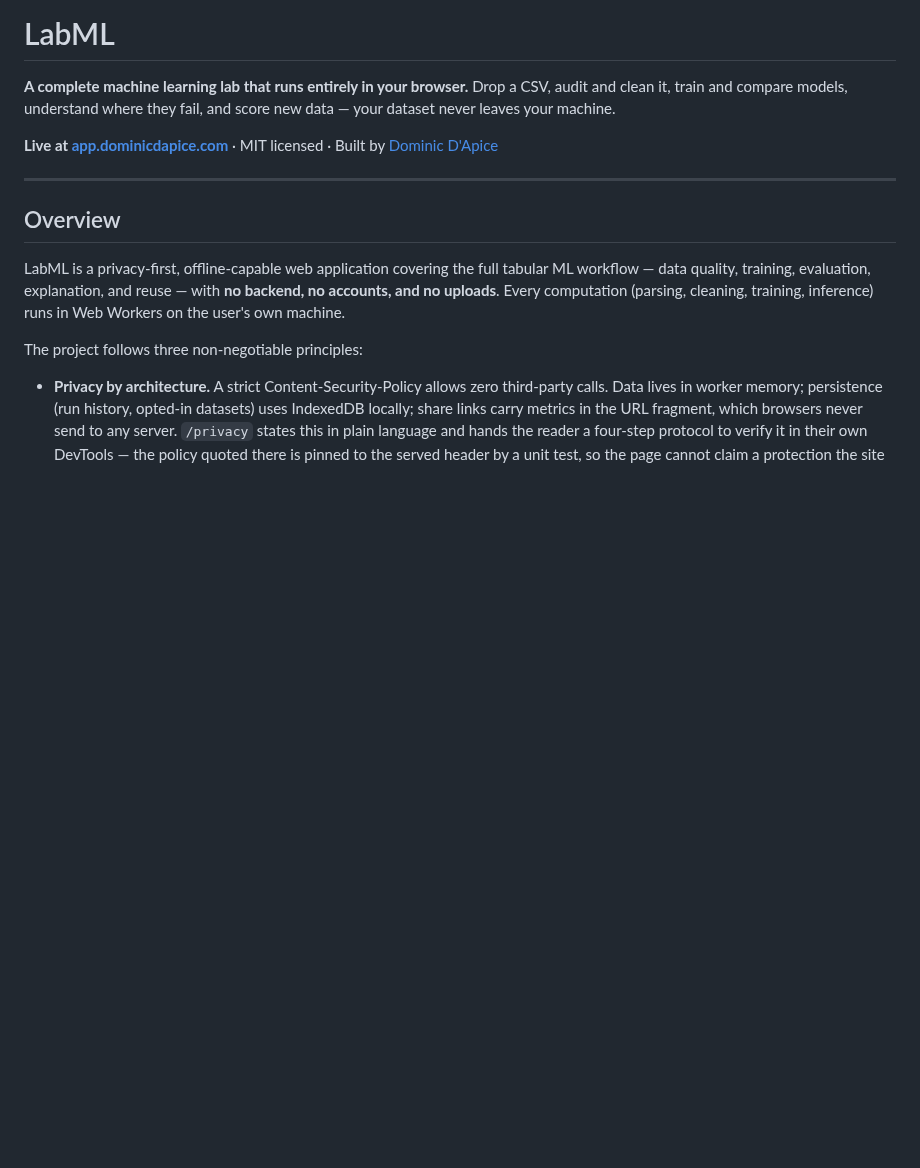
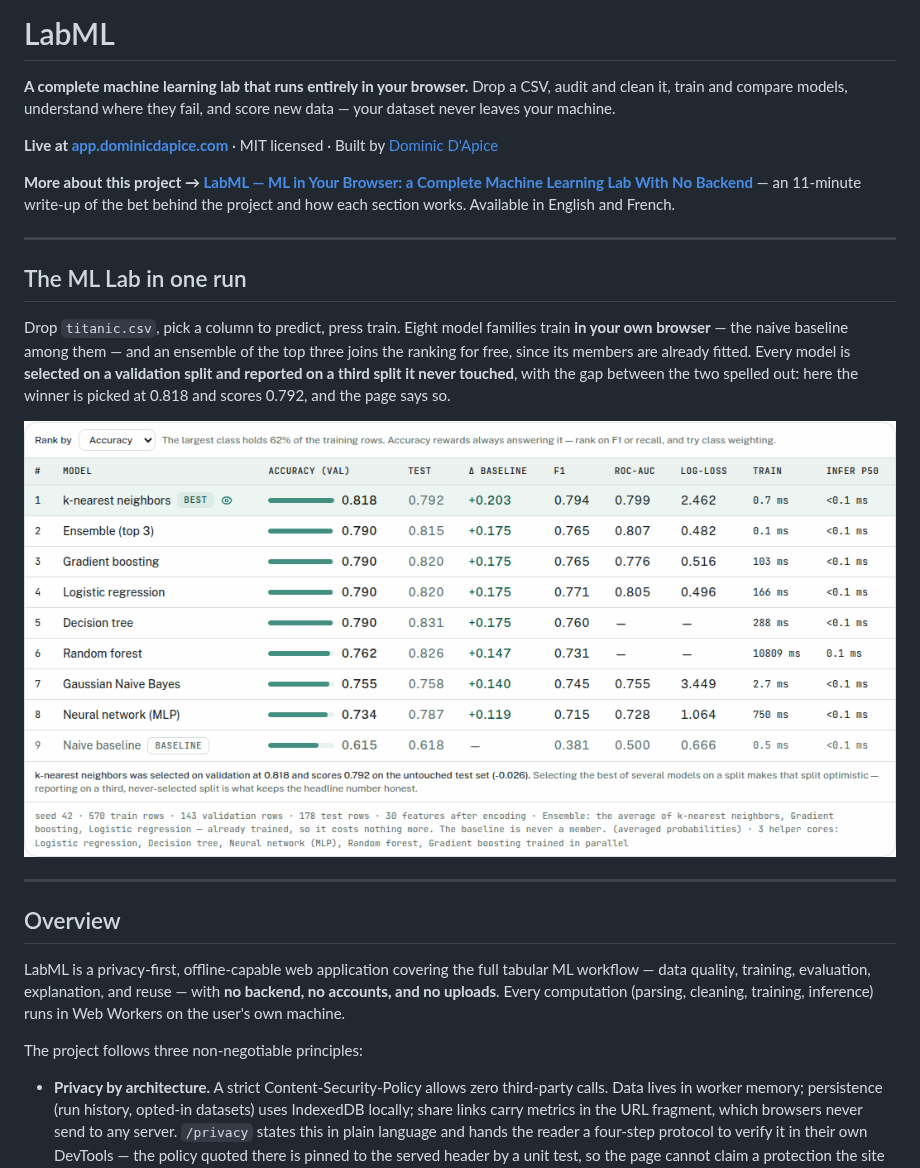
Before and after one commit to dapiced/LabML, a Markdown page: README.md, the part around one of its changes. Rendered like a GitHub page; pictures changed too: docs/screenshots/leaderboard.png (added); blank space fills up the shorter version.

```diff
--- a/README.md
+++ b/README.md
@@ -6,6 +6,24 @@ dataset never leaves your machine.
 
 **Live at [app.dominicdapice.com](https://app.dominicdapice.com)** · MIT licensed · Built by
 [Dominic D'Apice](https://dominicdapice.com)
+
+**More about this project → [LabML — ML in Your Browser: a Complete Machine Learning Lab With
+No Backend](https://dominicdapice.com/portfolio/labml-ml-in-your-browser/)** — an 11-minute
+write-up of the bet behind the project and how each section works. Available in English and
+French.
+
+---
+
+## The ML Lab in one run
+
+Drop `titanic.csv`, pick a column to predict, press train. Eight model families train **in your
+own browser** — the naive baseline among them — and an ensemble of the top three joins the
+ranking for free, since its members are already fitted. Every model is **selected on a
+validation split and reported on a third split it never touched**, with the gap between the two
+spelled out: here the winner is picked at 0.818 and scores 0.792, and the page says so.
+
+![The ML Lab leaderboard: nine models ranked with validation and test scores, delta vs the naive
+baseline, F1, ROC-AUC, log-loss, training time and inference latency](docs/screenshots/leaderboard.png)
 
 ---
 
```
Also changed, not shown: other parts of README.md (+14 -0 lines), docs/screenshots/insights.png (added), docs/screenshots/ml-lab.png (added), docs/screenshots/segments.png (added).
